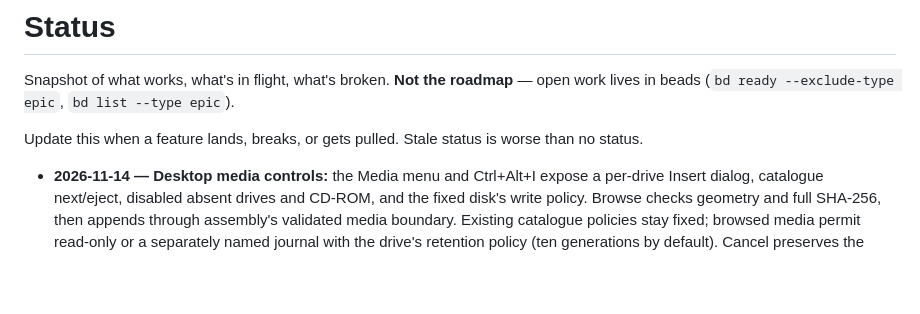
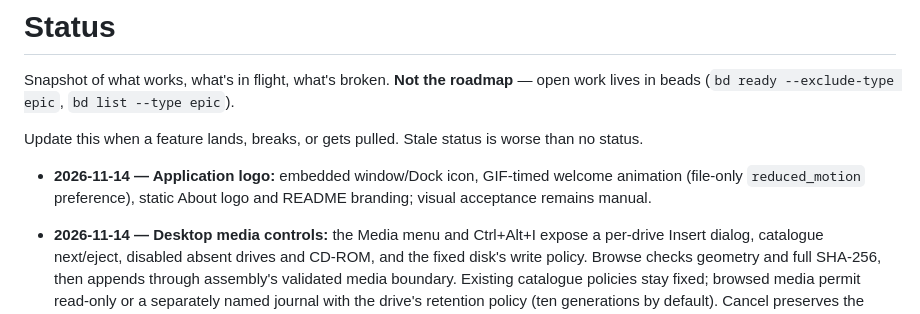
Before and after one commit to unemu-org/unemu, a Markdown page: backlog/docs/status.md, the part around the change. GitHub-like rendering; blank space fills up the shorter version.

```diff
--- a/backlog/docs/status.md
+++ b/backlog/docs/status.md
@@ -4,6 +4,8 @@ Snapshot of what works, what's in flight, what's broken. **Not the roadmap** —
 beads (`bd ready --exclude-type epic`, `bd list --type epic`).
 
 Update this when a feature lands, breaks, or gets pulled. Stale status is worse than no status.
+
+- **2026-11-14 — Application logo:** embedded window/Dock icon, GIF-timed welcome animation (file-only `reduced_motion` preference), static About logo and README branding; visual acceptance remains manual.
 
 - **2026-11-14 — Desktop media controls:** the Media menu and Ctrl+Alt+I
   expose a per-drive Insert dialog, catalogue next/eject, disabled absent drives
```
Also changed, not shown: README.md (+2 -0 lines), assets/brand/README.md (added, +8 -0 lines), backlog/docs/architecture.md (+7 -0 lines), assets/brand/unemupc98-logo-1024.png (added), assets/brand/unemupc98-logo-512.png (added), assets/brand/unemupc98-logo.gif (added), 8 other files.
